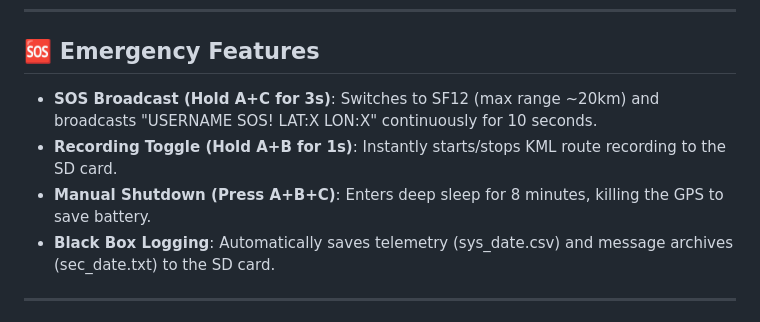
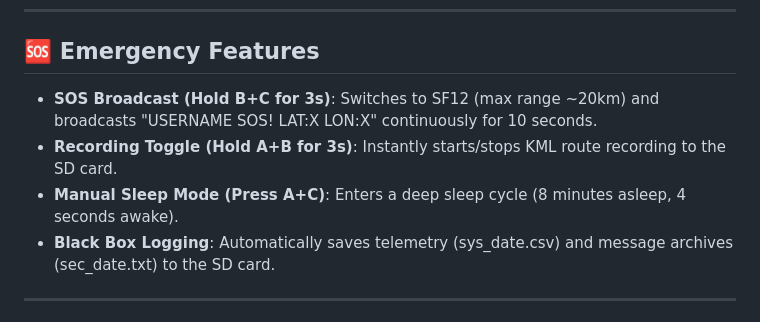
Before and after one commit to Mqr1oo/GLYPH, a Markdown page: README.md, the part around the change. Drawn GitHub-style.

```diff
--- a/README.md
+++ b/README.md
@@ -161,9 +161,9 @@ The enclosure specifically leverages Bambu Lab's AMS system for professional, mu
 
 ## 🆘 Emergency Features
 
-- **SOS Broadcast (Hold A+C for 3s)**: Switches to SF12 (max range ~20km) and broadcasts "USERNAME SOS! LAT:X LON:X" continuously for 10 seconds.
-- **Recording Toggle (Hold A+B for 1s)**: Instantly starts/stops KML route recording to the SD card.
-- **Manual Shutdown (Press A+B+C)**: Enters deep sleep for 8 minutes, killing the GPS to save battery.
+- **SOS Broadcast (Hold B+C for 3s)**: Switches to SF12 (max range ~20km) and broadcasts "USERNAME SOS! LAT:X LON:X" continuously for 10 seconds.
+- **Recording Toggle (Hold A+B for 3s)**: Instantly starts/stops KML route recording to the SD card.
+- **Manual Sleep Mode (Press A+C)**: Enters a deep sleep cycle (8 minutes asleep, 4 seconds awake).
 - **Black Box Logging**: Automatically saves telemetry (sys_date.csv) and message archives (sec_date.txt) to the SD card.
 
 ---
```
